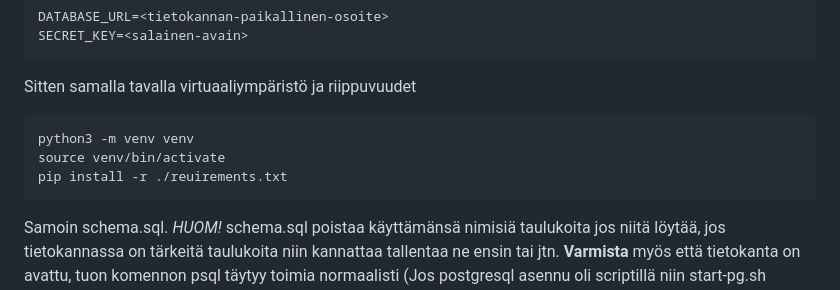
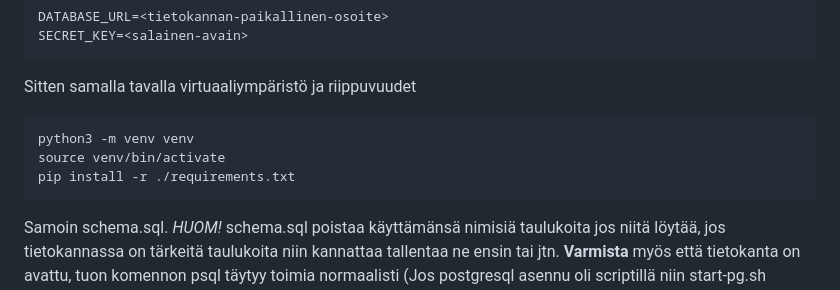
Before and after one commit to Hempppa/tsoha-keskustelusovellus, a Markdown page: README.md, the part around the change. Drawn GitHub-style.

```diff
--- a/README.md
+++ b/README.md
@@ -12,7 +12,7 @@ Sitten samalla tavalla virtuaaliympäristö ja riippuvuudet
 
     python3 -m venv venv
     source venv/bin/activate
-    pip install -r ./reuirements.txt
+    pip install -r ./requirements.txt
 
 
 Samoin schema.sql. *HUOM!* schema.sql poistaa käyttämänsä nimisiä taulukoita jos niitä löytää, jos tietokannassa on tärkeitä taulukoita niin kannattaa tallentaa ne ensin tai jtn. **Varmista** myös että tietokanta on avattu, tuon komennon psql täytyy toimia normaalisti (Jos postgresql asennu oli scriptillä niin start-pg.sh käynnistää).
```
